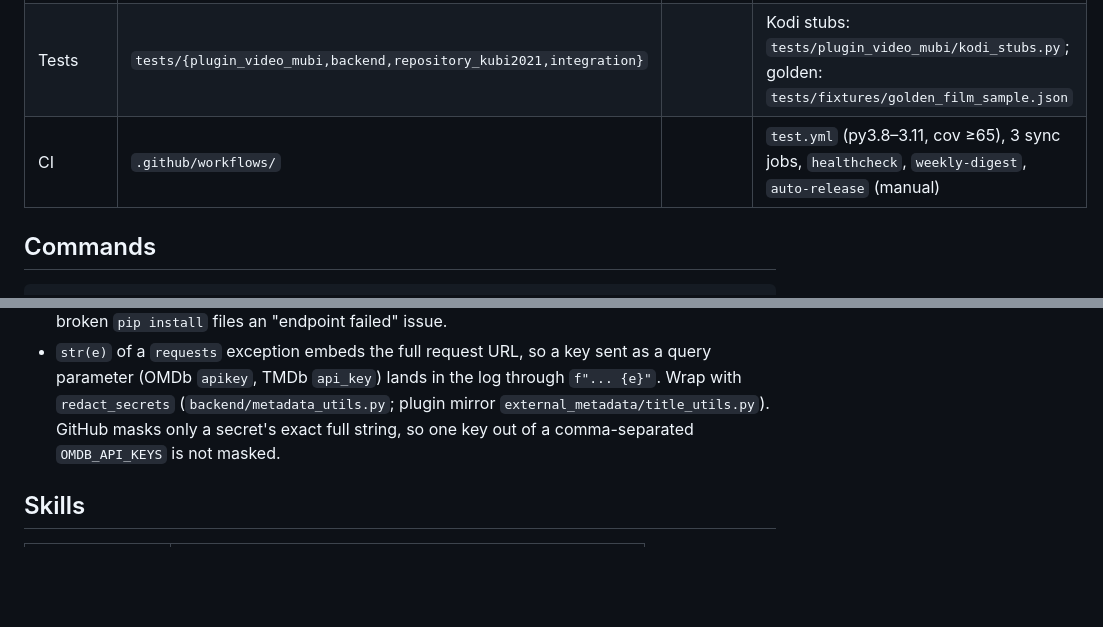
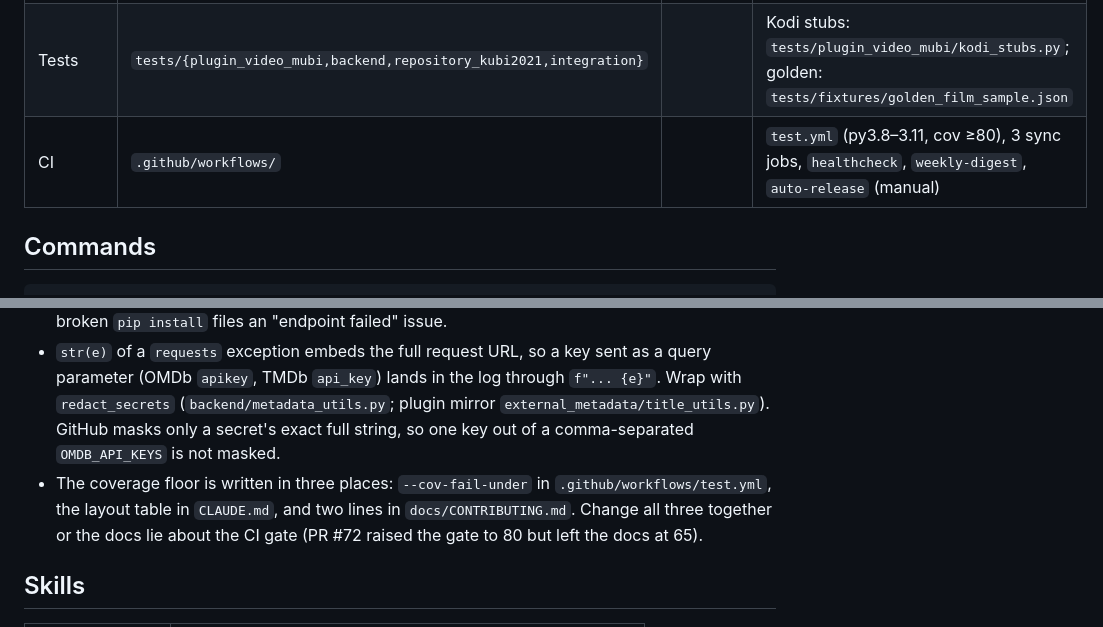
Before and after one commit to kubi2021/plugin.video.mubi, a Markdown page: CLAUDE.md, 2 parts joined by grey strips. Drawn GitHub-style; blank space fills up the shorter version.

```diff
--- a/CLAUDE.md
+++ b/CLAUDE.md
@@ -13,7 +13,7 @@ Rules below are terse on purpose. Rationale lives in `docs/DEVELOPMENT_PRINCIPLE
 | Data | branch `database`, `v1/films.json.gz` + `.md5` | | Consumed by `resources/lib/data_source.py`, `SUPPORTED_VERSIONS=[1]` |
 | URLs | `resources/lib/constants.py` | | Sole home of external URLs. `scripts/healthcheck.py` GETs `HEALTHCHECK_URLS` daily |
 | Tests | `tests/{plugin_video_mubi,backend,repository_kubi2021,integration}` | | Kodi stubs: `tests/plugin_video_mubi/kodi_stubs.py`; golden: `tests/fixtures/golden_film_sample.json` |
-| CI | `.github/workflows/` | | `test.yml` (py3.8–3.11, cov ≥65), 3 sync jobs, `healthcheck`, `weekly-digest`, `auto-release` (manual) |
+| CI | `.github/workflows/` | | `test.yml` (py3.8–3.11, cov ≥80), 3 sync jobs, `healthcheck`, `weekly-digest`, `auto-release` (manual) |
 
 ## Commands
 
@@ -76,6 +76,7 @@ Never edit `v1_schema.json` alone. Use `/schema-change` (schema + test + models
 - A redirect's `Location` is not proof its target exists. mubi.com 301s `/activate`, `/tv/activate` and the retired `/android` alike to `/tv/<path>`, which then 404s. Follow the chain and check the final status before baselining a URL.
 - Notify-on-failure steps gate on `steps.<id>.outcome == 'failure'`, not bare `failure()`, or a broken `pip install` files an "endpoint failed" issue.
 - `str(e)` of a `requests` exception embeds the full request URL, so a key sent as a query parameter (OMDb `apikey`, TMDb `api_key`) lands in the log through `f"... {e}"`. Wrap with `redact_secrets` (`backend/metadata_utils.py`; plugin mirror `external_metadata/title_utils.py`). GitHub masks only a secret's exact full string, so one key out of a comma-separated `OMDB_API_KEYS` is not masked.
+- The coverage floor is written in three places: `--cov-fail-under` in `.github/workflows/test.yml`, the layout table in `CLAUDE.md`, and two lines in `docs/CONTRIBUTING.md`. Change all three together or the docs lie about the CI gate (PR #72 raised the gate to 80 but left the docs at 65).
 
 ## Skills
 
```
Also changed, not shown: docs/CONTRIBUTING.md (+2 -2 lines).
